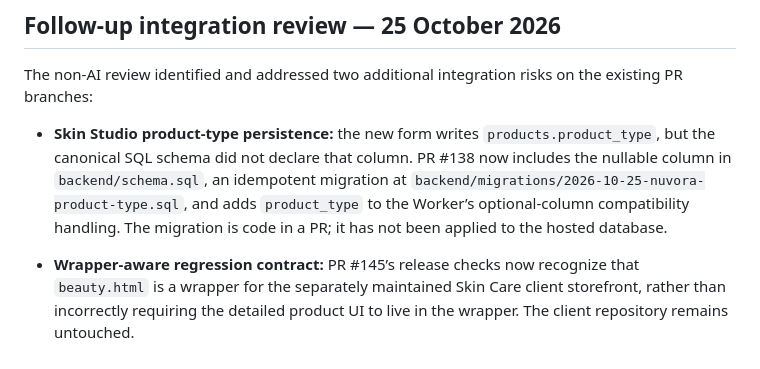
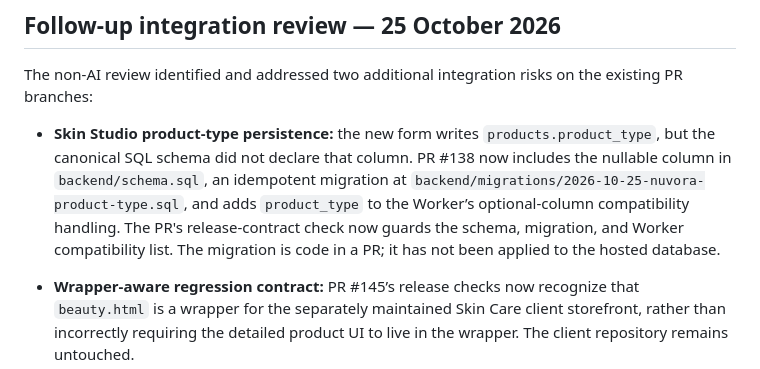
Before and after one commit to yungshadow213-prog/nuvora, a Markdown page: docs/audits/NUVORA-OVERALL-AND-SKIN-CARE-AUDIT-2026-10-25.md, the part around the change. Rendered like a GitHub page.

Commit message:
Record product-type migration regression contract in audit

```diff
--- a/docs/audits/NUVORA-OVERALL-AND-SKIN-CARE-AUDIT-2026-10-25.md
+++ b/docs/audits/NUVORA-OVERALL-AND-SKIN-CARE-AUDIT-2026-10-25.md
@@ -58,7 +58,7 @@ The older overlapping Home/Clothing/Games PRs were closed as superseded by their
 
 The non-AI review identified and addressed two additional integration risks on the existing PR branches:
 
-- **Skin Studio product-type persistence:** the new form writes `products.product_type`, but the canonical SQL schema did not declare that column. PR #138 now includes the nullable column in `backend/schema.sql`, an idempotent migration at `backend/migrations/2026-10-25-nuvora-product-type.sql`, and adds `product_type` to the Worker’s optional-column compatibility handling. The migration is code in a PR; it has not been applied to the hosted database.
+- **Skin Studio product-type persistence:** the new form writes `products.product_type`, but the canonical SQL schema did not declare that column. PR #138 now includes the nullable column in `backend/schema.sql`, an idempotent migration at `backend/migrations/2026-10-25-nuvora-product-type.sql`, and adds `product_type` to the Worker’s optional-column compatibility handling. The PR's release-contract check now guards the schema, migration, and Worker compatibility list. The migration is code in a PR; it has not been applied to the hosted database.
 - **Wrapper-aware regression contract:** PR #145’s release checks now recognize that `beauty.html` is a wrapper for the separately maintained Skin Care client storefront, rather than incorrectly requiring the detailed product UI to live in the wrapper. The client repository remains untouched.
 - **Manual featured-section semantics:** Home PR #7, Clothing PR #7, and Games PR #6 now keep a manually curated Featured section empty when it has no selected products, rather than silently falling back to other catalogue items.
 
```
